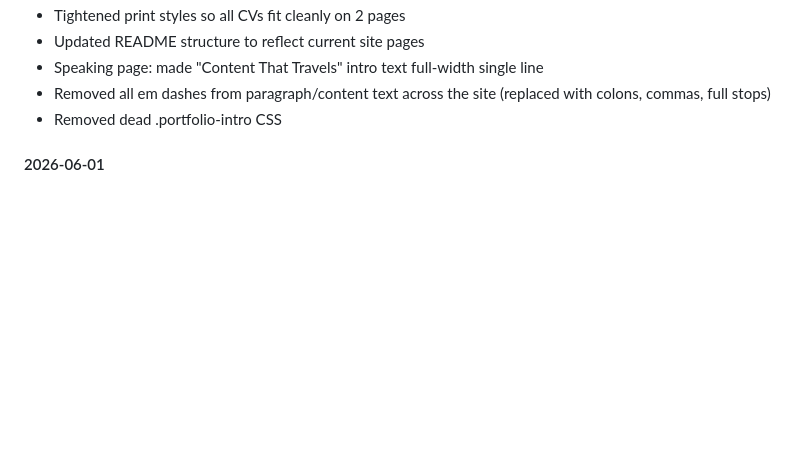
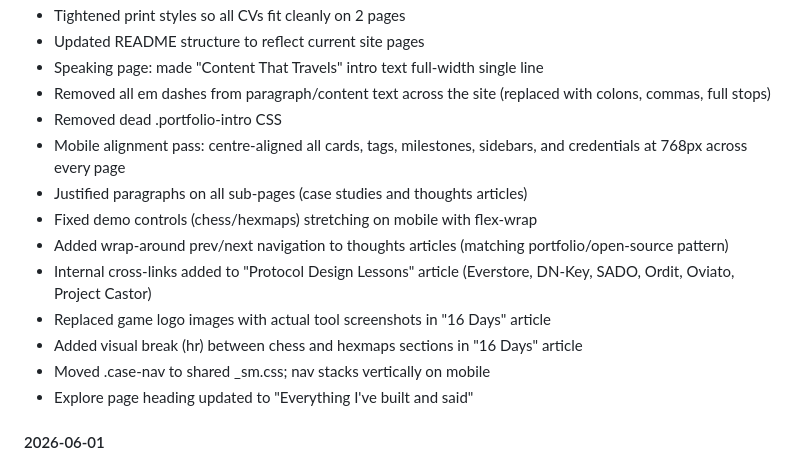
Before and after one commit to msmalley/smalley-website, a Markdown page: README.md, the part around the change. GitHub-like rendering; blank space fills up the shorter version.

Commit message:
Update changelog with mobile alignment pass and thoughts improvements

```diff
--- a/README.md
+++ b/README.md
@@ -61,6 +61,15 @@ GitHub Pages with custom domain (`smalley.my`). Push to `main` to deploy.
 - Speaking page: made "Content That Travels" intro text full-width single line
 - Removed all em dashes from paragraph/content text across the site (replaced with colons, commas, full stops)
 - Removed dead .portfolio-intro CSS
+- Mobile alignment pass: centre-aligned all cards, tags, milestones, sidebars, and credentials at 768px across every page
+- Justified paragraphs on all sub-pages (case studies and thoughts articles)
+- Fixed demo controls (chess/hexmaps) stretching on mobile with flex-wrap
+- Added wrap-around prev/next navigation to thoughts articles (matching portfolio/open-source pattern)
+- Internal cross-links added to "Protocol Design Lessons" article (Everstore, DN-Key, SADO, Ordit, Oviato, Project Castor)
+- Replaced game logo images with actual tool screenshots in "16 Days" article
+- Added visual break (hr) between chess and hexmaps sections in "16 Days" article
+- Moved .case-nav to shared _sm.css; nav stacks vertically on mobile
+- Explore page heading updated to "Everything I've built and said"
 
 #### 2026-06-01
 - New article: "Four Protocols, Nine Years, One Design Philosophy" — Everstore, DN-Key, SADO, Oviato design lessons
```
